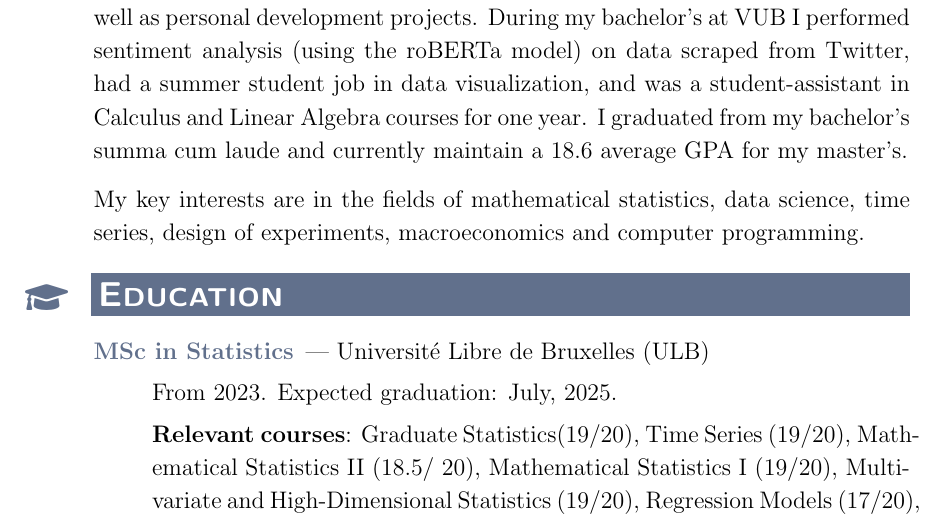
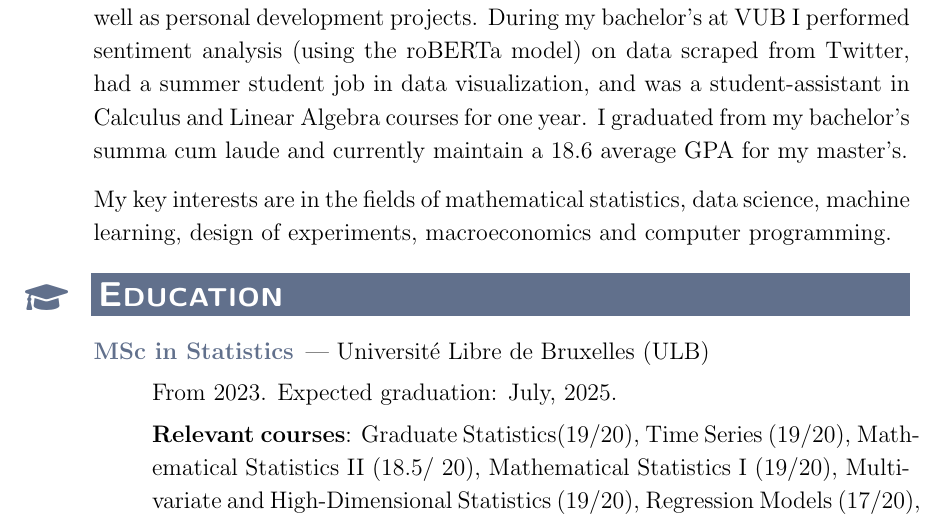
Before and after one commit to omledufromage/CV, a LaTeX CV (Reverbel_Marcio_CV.tex): part of page 1 of 3, cut so that both start at the same text. Compiled offline with pdfLaTeX.

Commit message:
Updated In a Snapshot section

```diff
--- a/Reverbel_Marcio_CV.tex
+++ b/Reverbel_Marcio_CV.tex
@@ -101,7 +101,7 @@
 I am a student in the master's program in statistics at ULB, and also a pianist and music teacher. I see myself as someone who thrives in collaborative environments, although I am also capable of working independently whenever necessary. Diligent and curious, I keep a GitHub account with past university projects, as well as personal development projects. During my bachelor's at VUB I performed sentiment analysis (using the roBERTa model) on data scraped from Twitter, had a summer student job in data visualization, and was a student-assistant in Calculus and Linear Algebra courses for one year. I graduated from my bachelor's summa cum laude and currently maintain a 18.6 average GPA for my master's.
 
 \vspace{1.5ex}
-My key interests are in the fields of mathematical statistics, data science, time series, design of experiments, macroeconomics and computer programming.
+My key interests are in the fields of mathematical statistics, data science, machine learning, design of experiments, macroeconomics and computer programming.
 
 \sectionicon{\faGraduationCap}
 \section{Education}
```
Also changed, not shown: Reverbel_Marcio_CV.pdf.
